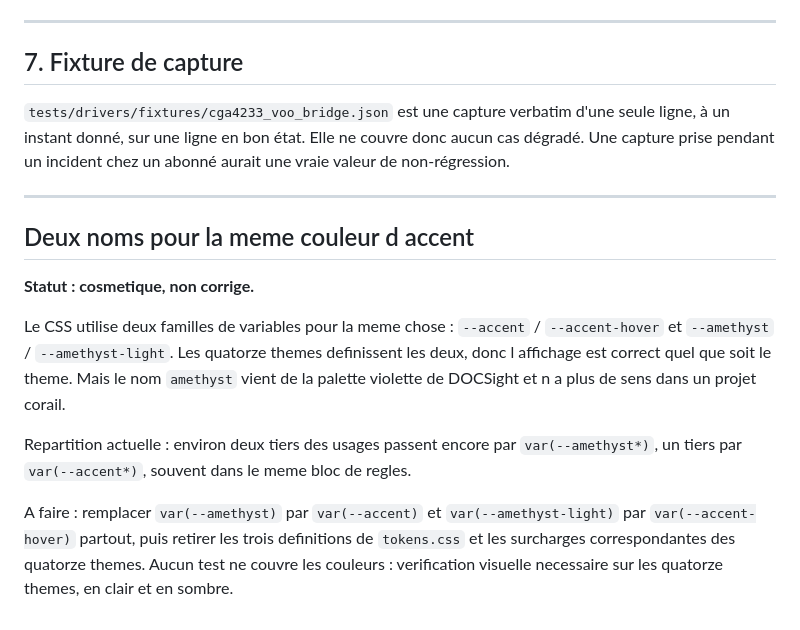
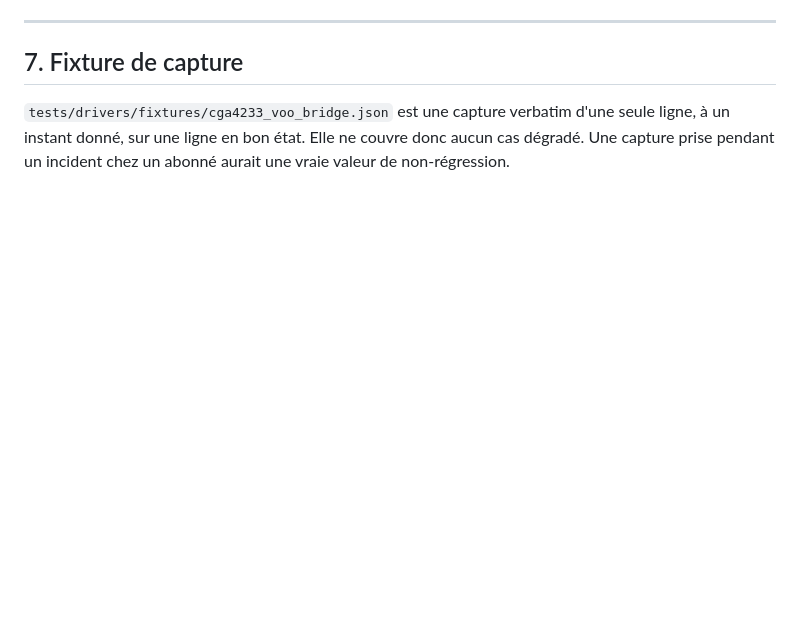
Before and after one commit to Floopich/mire, a Markdown page: TODO.md, the part around the change. Rendered like a GitHub page; blank space fills up the shorter version.

Commit message:
docs: retirer le chantier --amethyst, termine
Les 99 usages sont passes sur --accent et tokens.css porte desormais
la palette corail de Mire.

```diff
--- a/TODO.md
+++ b/TODO.md
@@ -84,25 +84,3 @@ en y déposant au minimum le profil de seuils VOO.
 seule ligne, à un instant donné, sur une ligne en bon état. Elle ne couvre donc
 aucun cas dégradé. Une capture prise pendant un incident chez un abonné aurait
 une vraie valeur de non-régression.
-
----
-
-## Deux noms pour la meme couleur d accent
-
-**Statut : cosmetique, non corrige.**
-
-Le CSS utilise deux familles de variables pour la meme chose :
-`--accent` / `--accent-hover` et `--amethyst` / `--amethyst-light`. Les
-quatorze themes definissent les deux, donc l affichage est correct quel
-que soit le theme. Mais le nom `amethyst` vient de la palette violette de
-DOCSight et n a plus de sens dans un projet corail.
-
-Repartition actuelle : environ deux tiers des usages passent encore par
-`var(--amethyst*)`, un tiers par `var(--accent*)`, souvent dans le meme
-bloc de regles.
-
-A faire : remplacer `var(--amethyst)` par `var(--accent)` et
-`var(--amethyst-light)` par `var(--accent-hover)` partout, puis retirer
-les trois definitions de `tokens.css` et les surcharges correspondantes
-des quatorze themes. Aucun test ne couvre les couleurs : verification
-visuelle necessaire sur les quatorze themes, en clair et en sombre.
```
